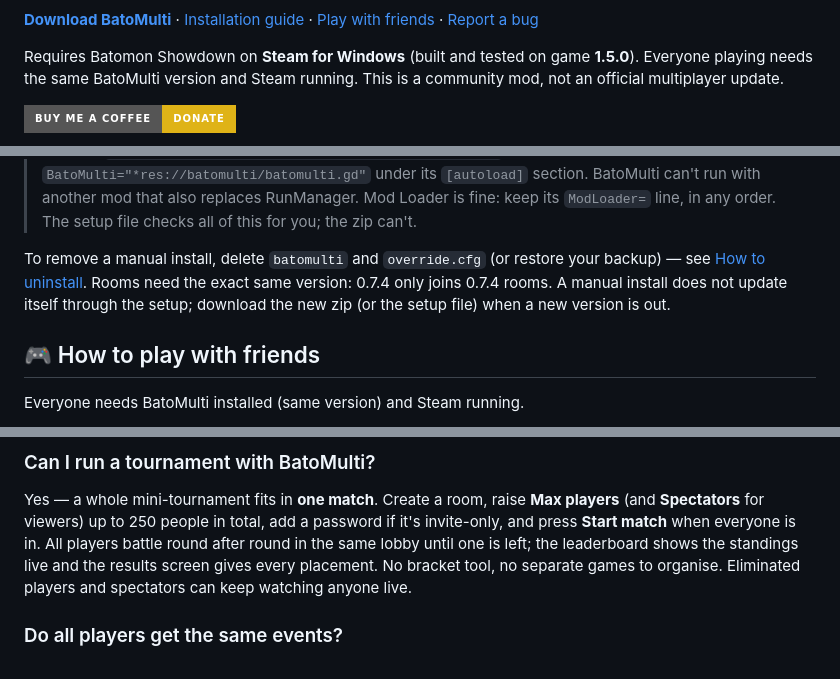
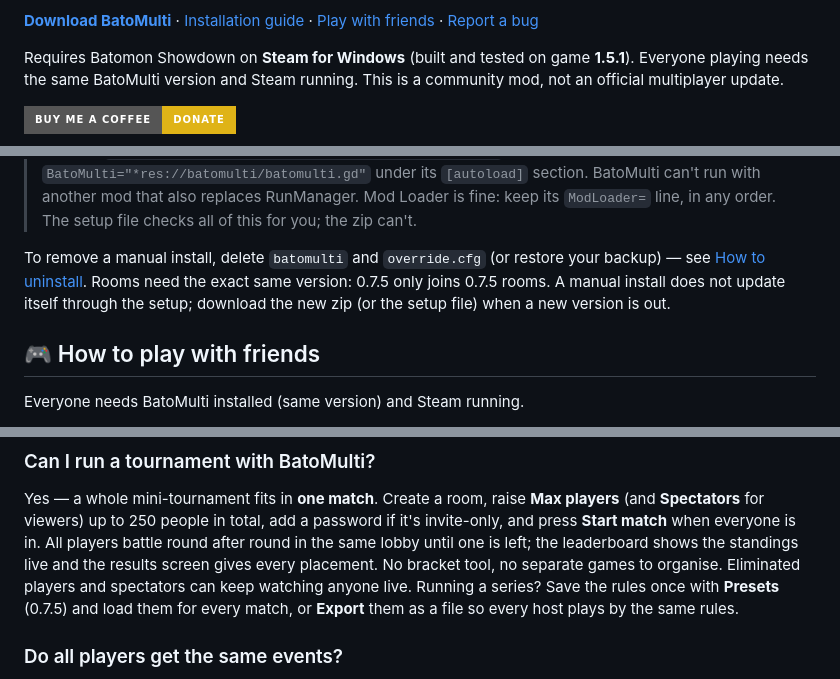
Before and after one commit to Maxkii3/Batomon-Multiplayer, a Markdown page: README.md, 3 parts joined by grey strips. Rendered like a GitHub page; badges without logos.

```diff
--- a/README.md
+++ b/README.md
@@ -19,7 +19,7 @@ tournament tools, no restarts between rounds — just share the room code.
 [Play with friends](#-how-to-play-with-friends) ·
 [Report a bug](https://github.com/Maxkii3/Batomon-Multiplayer/issues)
 
-Requires Batomon Showdown on **Steam for Windows** (built and tested on game **1.5.0**). Everyone playing
+Requires Batomon Showdown on **Steam for Windows** (built and tested on game **1.5.1**). Everyone playing
 needs the same BatoMulti version and Steam running. This is a community mod, not an official multiplayer update.
 
 [![Buy Me a Coffee](https://img.shields.io/badge/Buy%20Me%20a%20Coffee-Donate-yellow?style=for-the-badge&logo=buy-me-a-coffee&logoColor=black)](https://buymeacoffee.com/maxkii3)
@@ -309,8 +324,8 @@ Prefer a zip? Download **`BatoMulti-v0.7.4-ManualInstall.zip`** from the [Releas
 > The setup file checks all of this for you; the zip can't.
 
 To remove a manual install, delete `batomulti` and `override.cfg` (or restore your backup) — see
-[How to uninstall](#-how-to-uninstall). Rooms need the exact same version: 0.7.4 only joins
-0.7.4 rooms. A manual install does not update itself through the setup; download the new zip (or the
+[How to uninstall](#-how-to-uninstall). Rooms need the exact same version: 0.7.5 only joins
+0.7.5 rooms. A manual install does not update itself through the setup; download the new zip (or the
 setup file) when a new version is out.
 
 ## 🎮 How to play with friends
@@ -388,7 +403,8 @@ Yes — a whole mini-tournament fits in **one match**. Create a room, raise **Ma
 **Start match** when everyone is in. All players battle round after round in the same lobby until one
 is left; the leaderboard shows the standings live and the results screen gives every placement. No
 bracket tool, no separate games to organise. Eliminated players and spectators can keep watching
-anyone live.
+anyone live. Running a series? Save the rules once with **Presets** (0.7.5) and load them for every match, or
+**Export** them as a file so every host plays by the same rules.
 
 ### Do all players get the same events?
 
```
Also changed, not shown: other parts of README.md (+22 -7 lines), RELEASE_NOTES.md (+43 -0 lines), docs/screenshots/21_whats_new.png, docs/screenshots/35_room_presets.png (added), docs/screenshots/36_presets_button.png (added), 7 other files.
